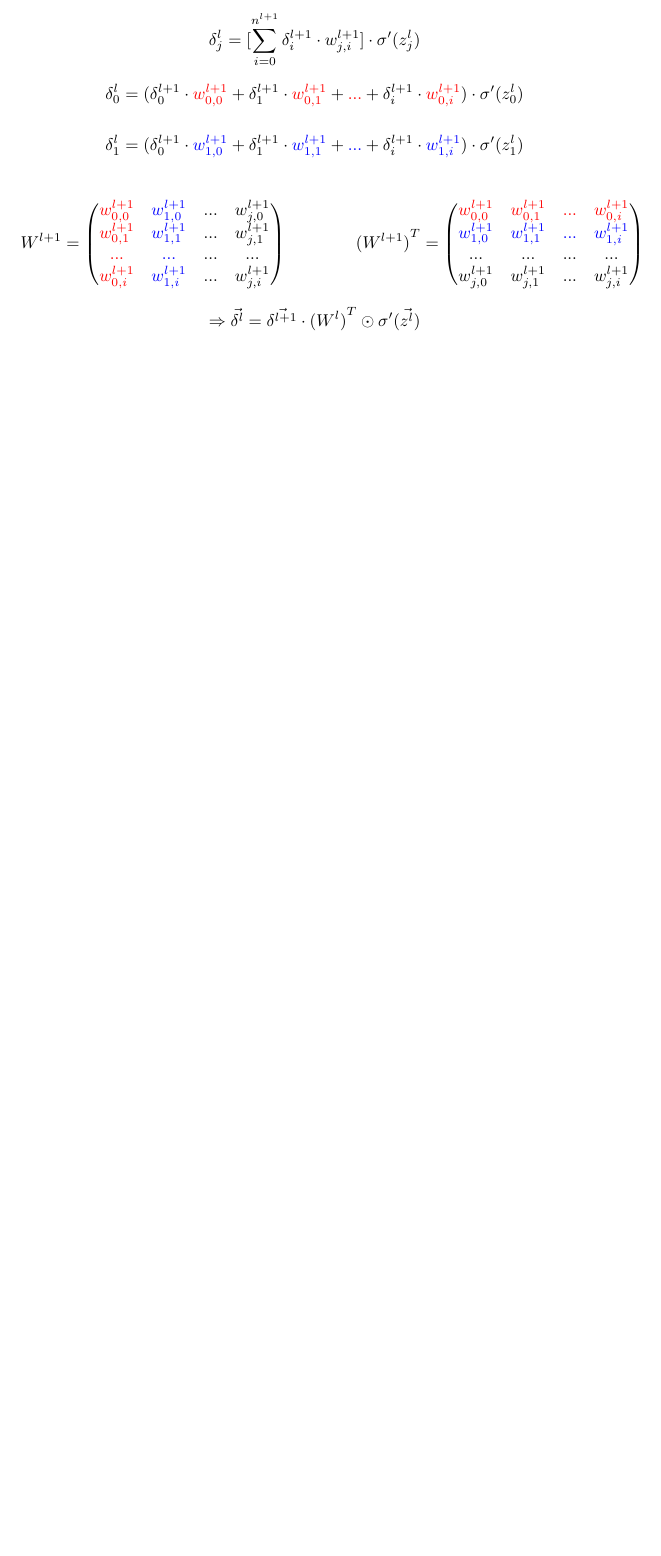
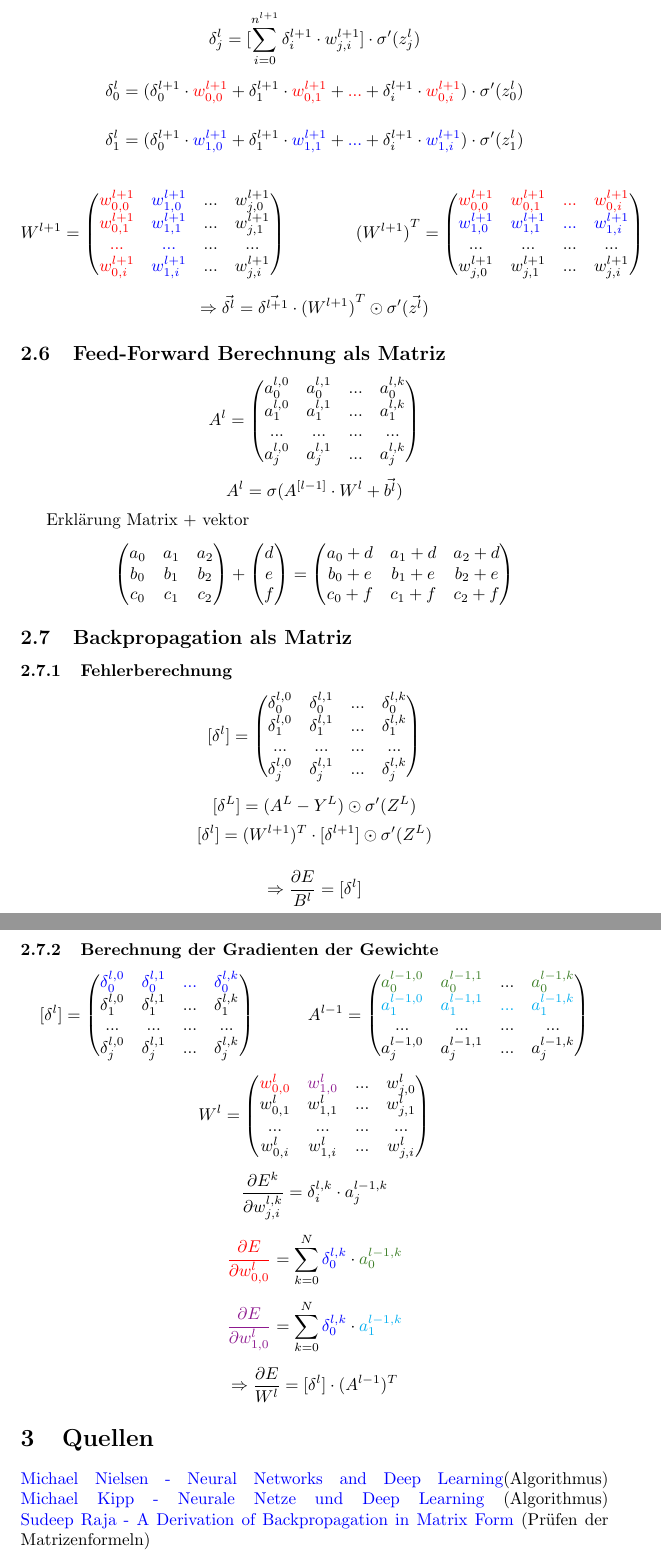
Before and after one commit to Plutotim1/NeuralNetwork, a LaTeX document (Arbeit.tex): part of page 6 of 6 before the commit and two parts of pages 6 and 7 of 7 after it, the two joined at a grey line, cut so that both start at the same text, the shorter picture padded with empty space. Compiled offline with pdfLaTeX.

Commit message:
Matrizenform fertig

```diff
--- a/Arbeit.tex
+++ b/Arbeit.tex
@@ -5,6 +5,16 @@
 \usepackage[dvipsnames]{xcolor}
 \usepackage{amsmath}
 \usepackage{pgfplots}
+\usepackage{hyperref}
+\hypersetup{
+    colorlinks=true,
+    linkcolor=blue,
+    filecolor=blue,
+    urlcolor=blue,
+    pdftitle={Matrizen in Neuronalen Netzwerken},
+    pdfpagemode=FullScreen,
+}
+\urlstyle{same}
 
 \begin{document}
 
@@ -264,7 +276,101 @@ Allgemein:
     ... & ... & ... & ... \\
     w_{j,0}^{l+1} & w_{j,1}^{l+1} & ... & w_{j,i}^{l+1}
 \end{pmatrix} \]
-\[ \Rightarrow \vec{\delta^l} = \vec{\delta^{l+1}} \cdot {(W^l)}^T \odot \sigma^{\prime}(\vec{z^l}) \]
+\[ \Rightarrow \vec{\delta^l} = \vec{\delta^{l+1}} \cdot {(W^{l+1})}^T \odot \sigma^{\prime}(\vec{z^l}) \]
 
 
+ \subsection{Feed-Forward Berechnung als Matriz}
+
+ \[ A^l =
+ \begin{pmatrix}
+    a_0^{l,0} & a_0^{l,1} & ... & a_0^{l,k} \\
+    a_1^{l,0} & a_1^{l,1} & ... & a_1^{l,k} \\
+    ... & ... & ... & ... \\
+    a_j^{l,0} & a_j^{l,1} & ... & a_j^{l,k} \\
+ \end{pmatrix} \]
+
+
+
+ \[ A^l = \sigma (A^{[l-1]} \cdot W^l + \vec{b^l}) \]
+
+Erklärung Matrix $+$ vektor
+ \[ \begin{pmatrix}
+    a_0 & a_1 & a_2 \\
+    b_0 & b_1 & b_2 \\
+    c_0 & c_1 & c_2
+ \end{pmatrix}
+ + \begin{pmatrix}
+    d \\ e \\ f
+ \end{pmatrix}
+ = \begin{pmatrix}
+    a_0 + d & a_1 + d & a_2 + d\\
+    b_0 + e & b_1 + e & b_2 + e \\
+    c_0 + f & c_1 + f & c_2 + f
+ \end{pmatrix}\]
+
+
+ \subsection{Backpropagation als Matriz}
+
+ \subsubsection{Fehlerberechnung}
+
+ \[ [\delta^l] =
+ \begin{pmatrix}
+    \delta_0^{l,0} & \delta_0^{l,1} & ... & \delta_0^{l,k} \\
+    \delta_1^{l,0} & \delta_1^{l,1} & ... & \delta_1^{l,k} \\
+    ... & ... & ... & ... \\
+    \delta_j^{l,0} & \delta_j^{l,1} & ... & \delta_j^{l,k} \\
+ \end{pmatrix} \]
+
+  \[ [\delta^L] = (A^L - Y^L) \odot \sigma^{\prime}(Z^L) \]
+ \[ [\delta^l] = (W^{l+1})^T \cdot [\delta^{l+1}] \odot \sigma^{\prime}(Z^L) \]
+
+ \[ \Rightarrow  \frac{\partial E}{B^l} = [\delta^l]\]
+
+
+\pagebreak
+
+
+ \subsubsection{Berechnung der Gradienten der Gewichte}
+
+ \[ [\delta^l] =
+ \begin{pmatrix}
+    \textcolor{blue}{\delta_0^{l,0}} & \textcolor{blue}{\delta_0^{l,1}} & \textcolor{blue}{...} & \textcolor{blue}{\delta_0^{l,k}} \\
+    \delta_1^{l,0} & \delta_1^{l,1} & ... & \delta_1^{l,k} \\
+    ... & ... & ... & ... \\
+    \delta_j^{l,0} & \delta_j^{l,1} & ... & \delta_j^{l,k} \\
+ \end{pmatrix}
+ \kern 30pt
+ A^{l-1} =
+ \begin{pmatrix}
+    \textcolor{OliveGreen}{a_0^{l-1,0}} & \textcolor{OliveGreen}{a_0^{l-1,1}} & ... & \textcolor{OliveGreen}{a_0^{l-1,k}} \\
+    \textcolor{Cyan}{a_1^{l-1,0}} & \textcolor{Cyan}{a_1^{l-1,1}} & \textcolor{Cyan}{...} & \textcolor{Cyan}{a_1^{l-1,k}} \\
+    ... & ... & ... & ... \\
+    a_j^{l-1,0} & a_j^{l-1,1} & ... & a_j^{l-1,k} \\
+ \end{pmatrix} \]
+
+\[ W^l = \begin{pmatrix}
+    \textcolor{red}{w_{0,0}^l} & \textcolor{Plum}{w_{1,0}^l} & ... & w_{j,0}^l \\
+    w_{0,1}^l & w_{1,1}^l & ... & w_{j,1}^l \\
+    ... & ... & ... & ... \\
+    w_{0,i}^l & w_{1,i}^l & ... & w_{j,i}^l
+\end{pmatrix} \]
+
+
+
+ \[ \frac{\partial E^k}{\partial w_{j,i}^{l,k}} = \delta_i^{l,k} \cdot a_j^{l-1,k} \]
+
+ \[ \textcolor{red}{\frac{\partial E}{\partial w_{0,0}^l}} =
+ \sum_{k = 0}^{N} \textcolor{blue}{\delta_0^{l,k}} \cdot \textcolor{OliveGreen}{a_0^{l-1,k}} \]
+
+  \[ \textcolor{Plum}{\frac{\partial E}{\partial w_{1,0}^l}} =
+ \sum_{k = 0}^{N} \textcolor{blue}{\delta_0^{l,k}} \cdot \textcolor{Cyan}{a_1^{l-1,k}} \]
+
+\[ \Rightarrow \frac{\partial E}{W^l} = [\delta^l] \cdot (A^{l-1})^T \]
+
+
+\section{Quellen}
+\href{http://neuralnetworksanddeeplearning.com}{Michael Nielsen - Neural Networks and Deep Learning}(Algorithmus) \linebreak
+\href{https://michaelkipp.de/deeplearning}{Michael Kipp - Neurale Netze und Deep Learning} (Algorithmus) \linebreak
+\href{https://sudeepraja.github.io/Neural/}{Sudeep Raja - A Derivation of Backpropagation in Matrix Form} (Prüfen der Matrizenformeln)
+
 \end{document}
```
Also changed, not shown: Arbeit.pdf, Arbeit.tex (20 more changed lines), 6 other files.
